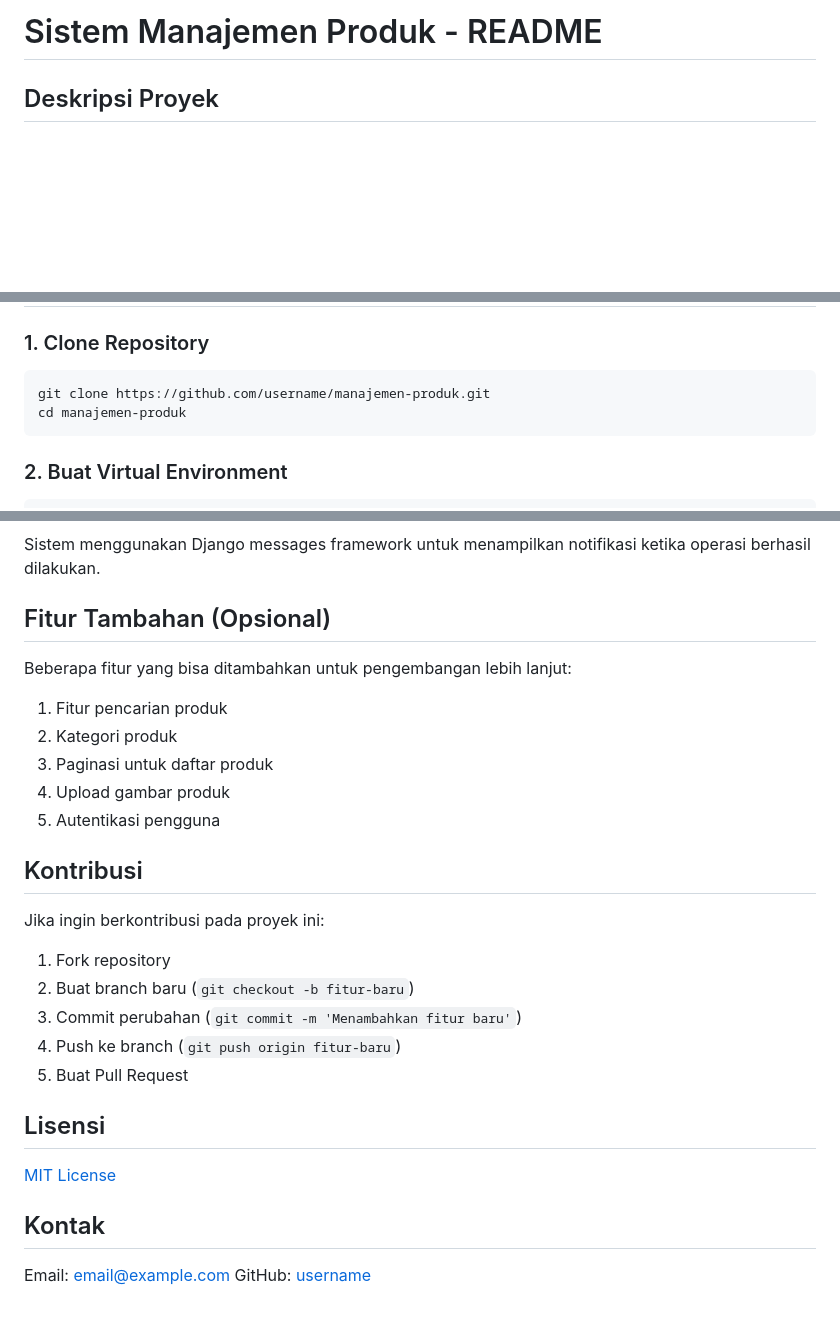
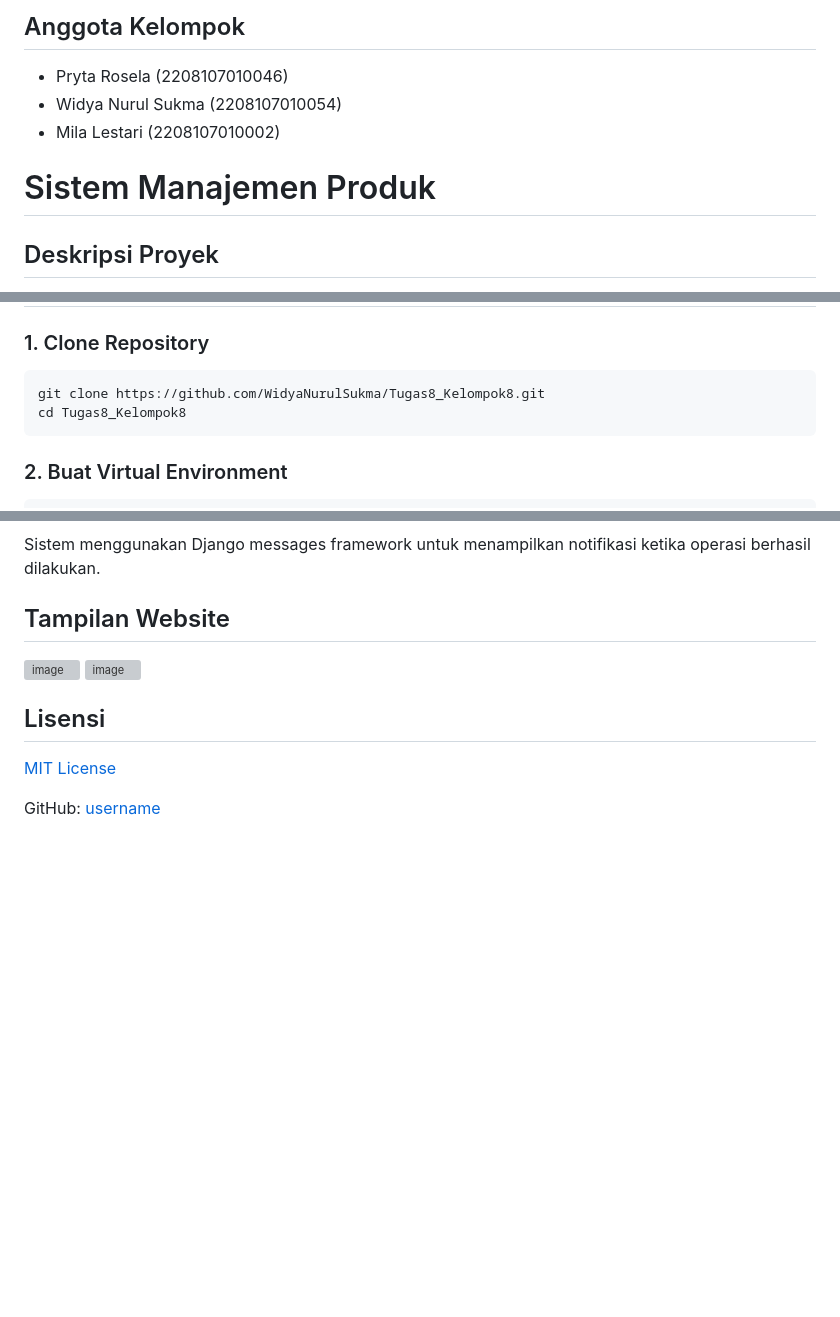
Before and after one commit to WidyaNurulSukma/Tugas8_Kelompok8, a Markdown page: README.md, 3 parts joined by grey strips. Drawn GitHub-style; blank space fills up the shorter version; grey boxes are pictures that could not be loaded.

````diff
--- a/README.md
+++ b/README.md
@@ -1,4 +1,9 @@
-# Sistem Manajemen Produk - README
+## Anggota Kelompok
+- Pryta Rosela (2208107010046)
+- Widya Nurul Sukma (2208107010054)
+- Mila Lestari (2208107010002)
+
+# Sistem Manajemen Produk
 
 ## Deskripsi Proyek
 Proyek ini adalah sistem manajemen produk sederhana yang dibangun menggunakan Django. Sistem ini memungkinkan pengguna untuk melakukan operasi CRUD (Create, Read, Update, Delete) pada data produk.
@@ -19,8 +24,8 @@ Proyek ini adalah sistem manajemen produk sederhana yang dibangun menggunakan Dj
 
 ### 1. Clone Repository
 ```bash
-git clone https://github.com/username/manajemen-produk.git
-cd manajemen-produk
+git clone https://github.com/WidyaNurulSukma/Tugas8_Kelompok8.git
+cd Tugas8_Kelompok8
 ```
 
 ### 2. Buat Virtual Environment
@@ -125,25 +130,11 @@ Sistem menggunakan function-based views untuk operasi CRUD:
 ### Flash Messages
 Sistem menggunakan Django messages framework untuk menampilkan notifikasi ketika operasi berhasil dilakukan.
 
-## Fitur Tambahan (Opsional)
-Beberapa fitur yang bisa ditambahkan untuk pengembangan lebih lanjut:
-1. Fitur pencarian produk
-2. Kategori produk
-3. Paginasi untuk daftar produk
-4. Upload gambar produk
-5. Autentikasi pengguna
-
-## Kontribusi
-Jika ingin berkontribusi pada proyek ini:
-1. Fork repository
-2. Buat branch baru (`git checkout -b fitur-baru`)
-3. Commit perubahan (`git commit -m 'Menambahkan fitur baru'`)
-4. Push ke branch (`git push origin fitur-baru`)
-5. Buat Pull Request
+## Tampilan Website
+![image](https://github.com/user-attachments/assets/d1627473-af5a-49fd-be56-205bf2ad6e2b)
+![image](https://github.com/user-attachments/assets/d5d4250e-df99-4715-9052-387543e54c28)
 
 ## Lisensi
 [MIT License](LICENSE)
 
-## Kontak
-Email: email@example.com
-GitHub: [username](https://github.com/username)
+GitHub: [username](https://github.com/WidyaNurulSukma)
````
